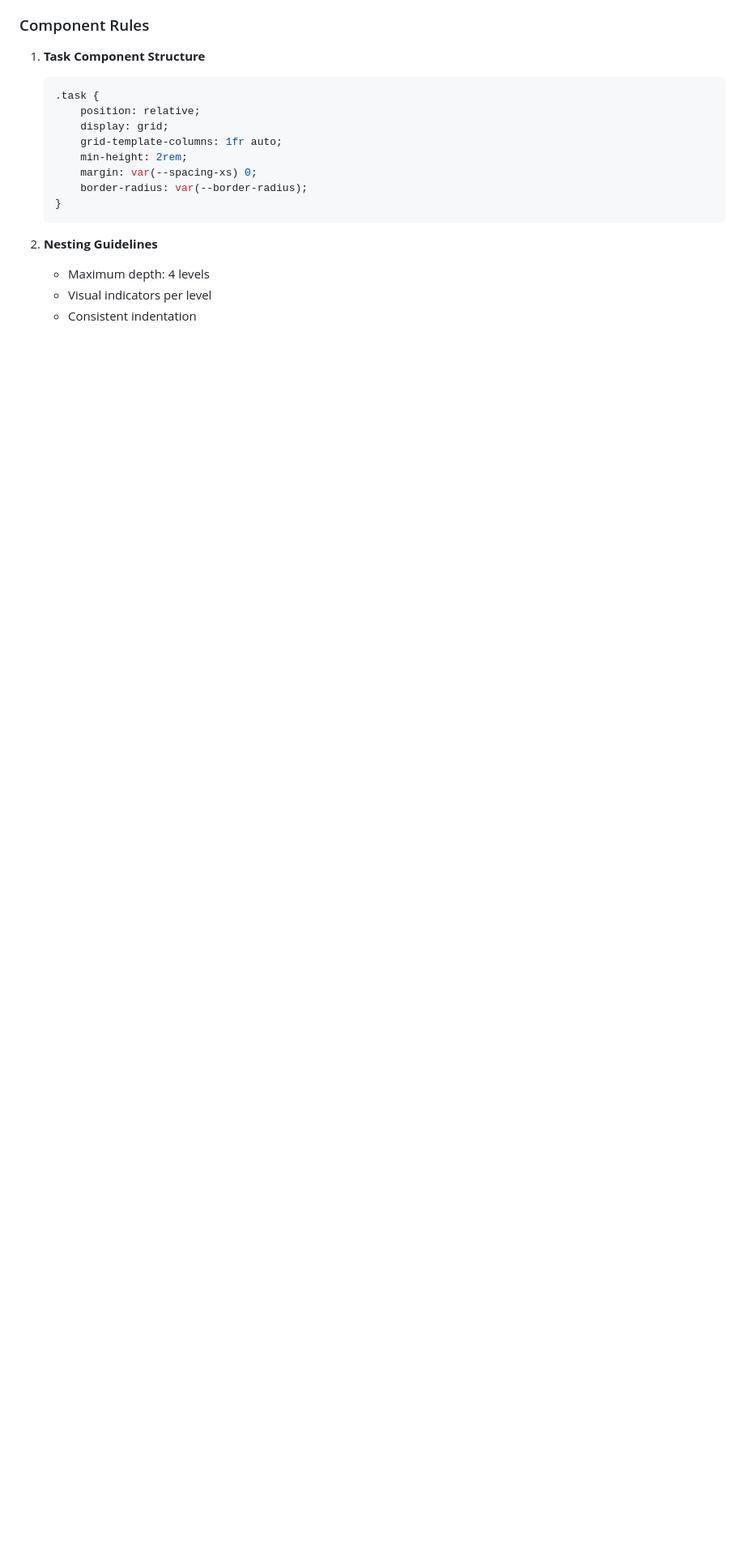
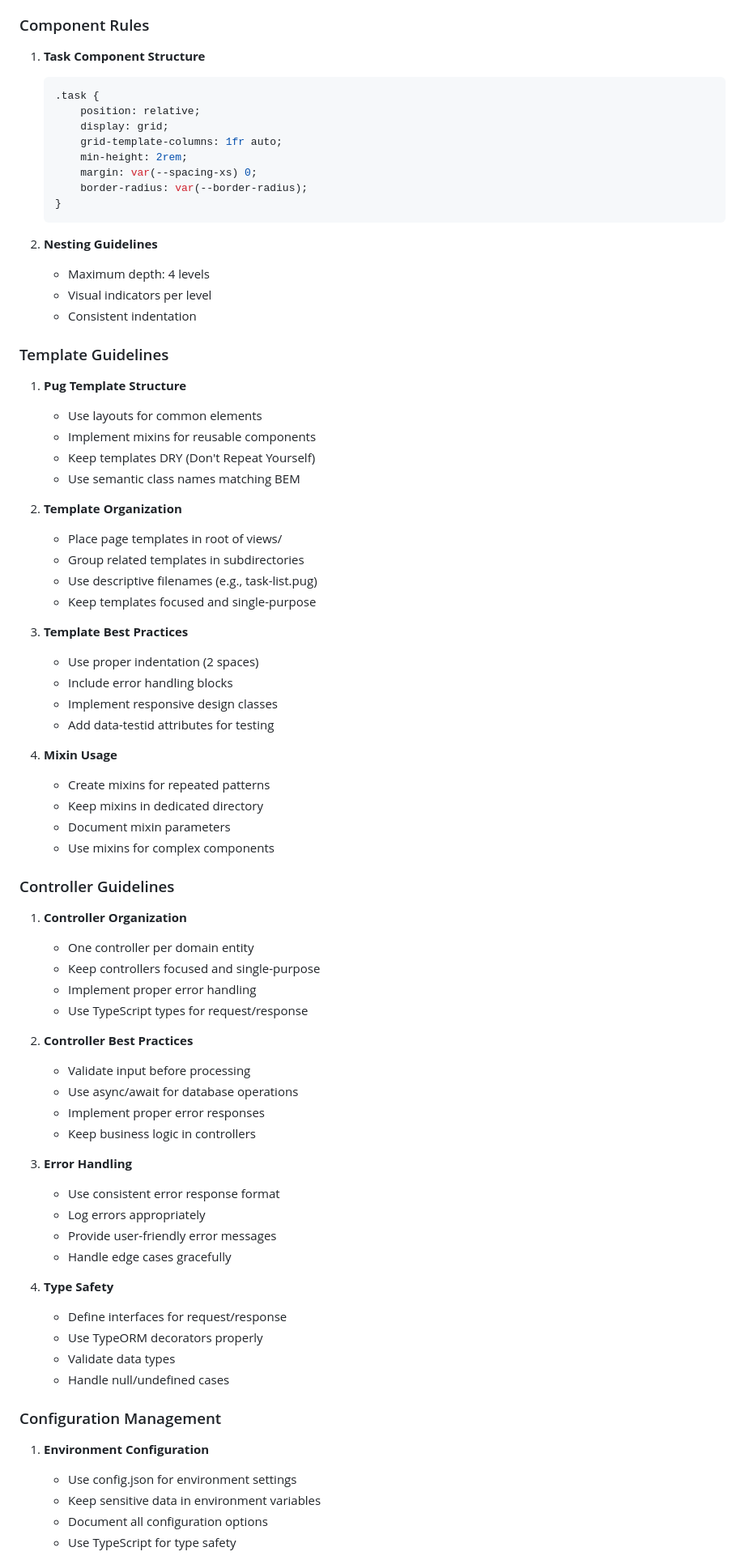
Before and after one commit to EngineerDogIta/lazy-todolist-nodejs, a Markdown page: DEVELOPMENT_GUIDELINES.md, the part around the change printed below. Shown: that part at 81% size. GitHub-like rendering; blank space fills up the shorter version.

```diff
--- a/DEVELOPMENT_GUIDELINES.md
+++ b/DEVELOPMENT_GUIDELINES.md
@@ -208,3 +220,64 @@ Required for each component:
    - Maximum depth: 4 levels
    - Visual indicators per level
    - Consistent indentation
+
+### Template Guidelines
+
+1. **Pug Template Structure**
+   - Use layouts for common elements
+   - Implement mixins for reusable components
+   - Keep templates DRY (Don't Repeat Yourself)
+   - Use semantic class names matching BEM
+
+2. **Template Organization**
+   - Place page templates in root of views/
+   - Group related templates in subdirectories
+   - Use descriptive filenames (e.g., task-list.pug)
+   - Keep templates focused and single-purpose
+
+3. **Template Best Practices**
+   - Use proper indentation (2 spaces)
+   - Include error handling blocks
+   - Implement responsive design classes
+   - Add data-testid attributes for testing
+
+4. **Mixin Usage**
+   - Create mixins for repeated patterns
+   - Keep mixins in dedicated directory
+   - Document mixin parameters
+   - Use mixins for complex components
+
+### Controller Guidelines
+
+1. **Controller Organization**
+   - One controller per domain entity
+   - Keep controllers focused and single-purpose
+   - Implement proper error handling
+   - Use TypeScript types for request/response
+
+2. **Controller Best Practices**
+   - Validate input before processing
+   - Use async/await for database operations
+   - Implement proper error responses
+   - Keep business logic in controllers
+
+3. **Error Handling**
+   - Use consistent error response format
+   - Log errors appropriately
+   - Provide user-friendly error messages
+   - Handle edge cases gracefully
+
+4. **Type Safety**
+   - Define interfaces for request/response
+   - Use TypeORM decorators properly
+   - Validate data types
+   - Handle null/undefined cases
+
+### Configuration Management
+
+1. **Environment Configuration**
+   - Use config.json for environment settings
+   - Keep sensitive data in environment variables
+   - Document all configuration options
+   - Use TypeScript for type safety
+
```
Also changed, not shown: other parts of DEVELOPMENT_GUIDELINES.md (+63 -8 lines).
